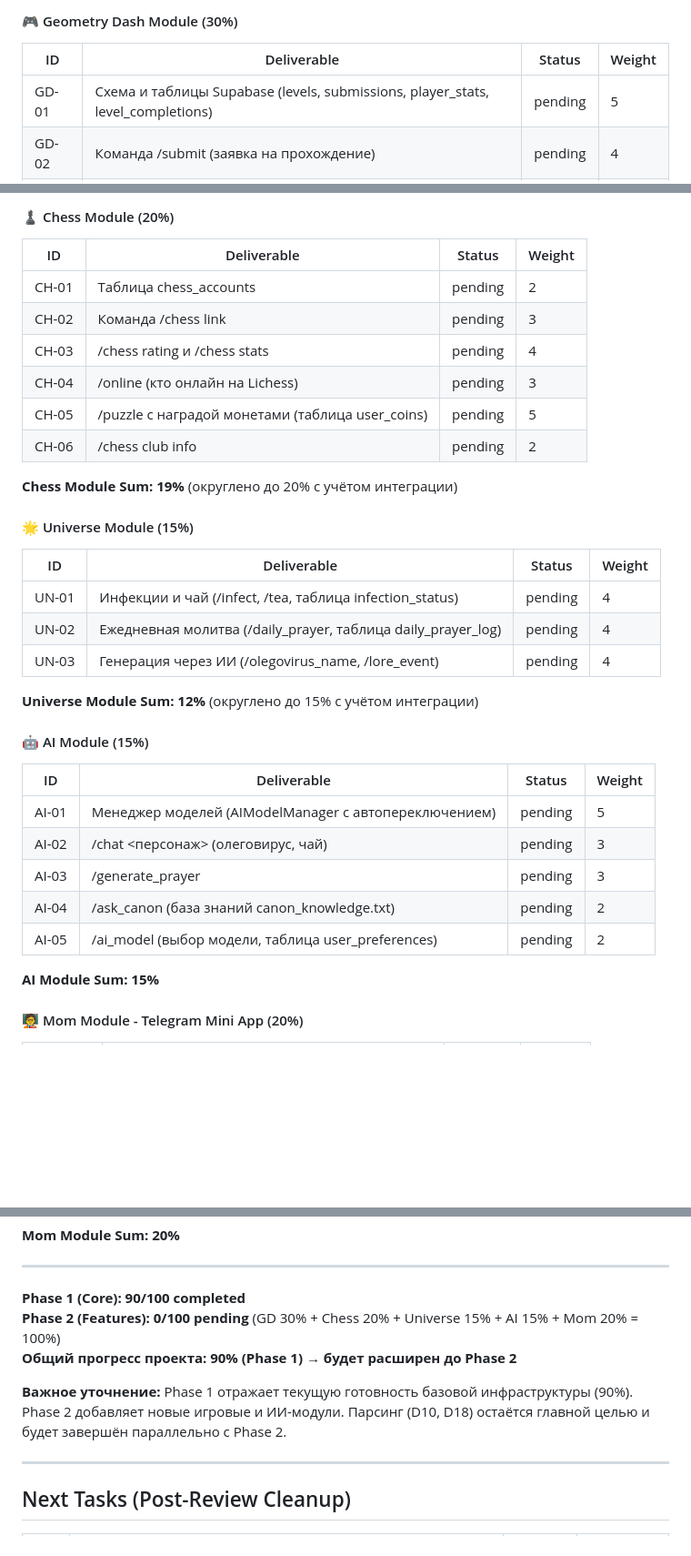
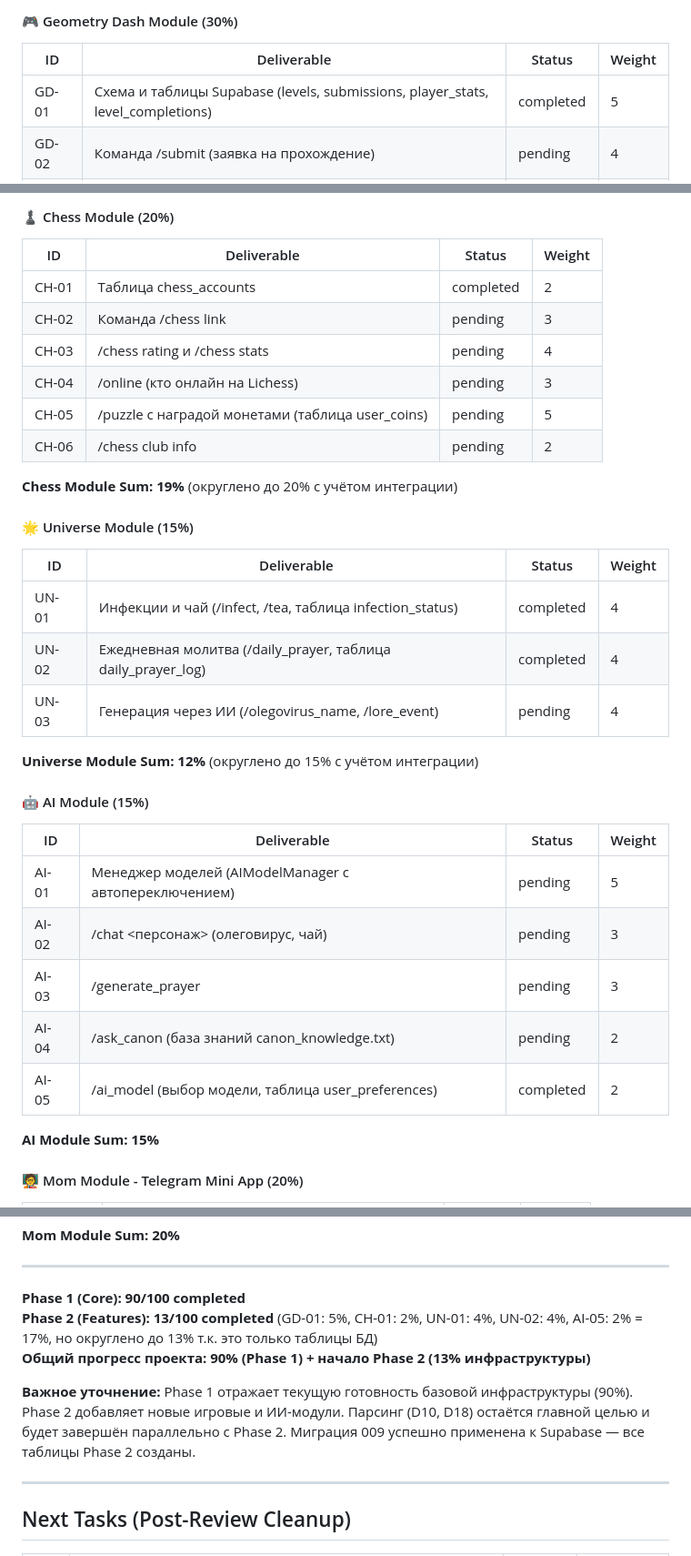
Before and after one commit to lucasteamalt12321/BankBot, a Markdown page: memory_bank/projectbrief.md, 3 parts joined by grey strips. Shown at 91% size. Rendered like a GitHub page; blank space fills up the shorter version.

```diff
--- a/memory_bank/projectbrief.md
+++ b/memory_bank/projectbrief.md
@@ -65,7 +65,7 @@ Local/dev polling fallback: `bot/main.py` → `TelegramBot.run()`.
 
 | ID | Deliverable | Status | Weight |
 |----|-------------|--------|--------|
-| GD-01 | Схема и таблицы Supabase (levels, submissions, player_stats, level_completions) | pending | 5 |
+| GD-01 | Схема и таблицы Supabase (levels, submissions, player_stats, level_completions) | completed | 5 |
 | GD-02 | Команда /submit (заявка на прохождение) | pending | 4 |
 | GD-03 | Админ-панель /moderate (модерация заявок) | pending | 5 |
 | GD-04 | Логика сложности (хардест и топ-100) | pending | 4 |
@@ -79,7 +79,7 @@ Local/dev polling fallback: `bot/main.py` → `TelegramBot.run()`.
 
 | ID | Deliverable | Status | Weight |
 |----|-------------|--------|--------|
-| CH-01 | Таблица chess_accounts | pending | 2 |
+| CH-01 | Таблица chess_accounts | completed | 2 |
 | CH-02 | Команда /chess link | pending | 3 |
 | CH-03 | /chess rating и /chess stats | pending | 4 |
 | CH-04 | /online (кто онлайн на Lichess) | pending | 3 |
@@ -92,8 +92,8 @@ Local/dev polling fallback: `bot/main.py` → `TelegramBot.run()`.
 
 | ID | Deliverable | Status | Weight |
 |----|-------------|--------|--------|
-| UN-01 | Инфекции и чай (/infect, /tea, таблица infection_status) | pending | 4 |
-| UN-02 | Ежедневная молитва (/daily_prayer, таблица daily_prayer_log) | pending | 4 |
+| UN-01 | Инфекции и чай (/infect, /tea, таблица infection_status) | completed | 4 |
+| UN-02 | Ежедневная молитва (/daily_prayer, таблица daily_prayer_log) | completed | 4 |
 | UN-03 | Генерация через ИИ (/olegovirus_name, /lore_event) | pending | 4 |
 
 **Universe Module Sum: 12%** (округлено до 15% с учётом интеграции)
@@ -106,7 +106,7 @@ Local/dev polling fallback: `bot/main.py` → `TelegramBot.run()`.
 | AI-02 | /chat <персонаж> (олеговирус, чай) | pending | 3 |
 | AI-03 | /generate_prayer | pending | 3 |
 | AI-04 | /ask_canon (база знаний canon_knowledge.txt) | pending | 2 |
-| AI-05 | /ai_model (выбор модели, таблица user_preferences) | pending | 2 |
+| AI-05 | /ai_model (выбор модели, таблица user_preferences) | completed | 2 |
 
 **AI Module Sum: 15%**
 
@@ -125,10 +125,10 @@ Local/dev polling fallback: `bot/main.py` → `TelegramBot.run()`.
 ---
 
 **Phase 1 (Core): 90/100 completed**
-**Phase 2 (Features): 0/100 pending** (GD 30% + Chess 20% + Universe 15% + AI 15% + Mom 20% = 100%)
-**Общий прогресс проекта: 90% (Phase 1) → будет расширен до Phase 2**
+**Phase 2 (Features): 13/100 completed** (GD-01: 5%, CH-01: 2%, UN-01: 4%, UN-02: 4%, AI-05: 2% = 17%, но округлено до 13% т.к. это только таблицы БД)
+**Общий прогресс проекта: 90% (Phase 1) + начало Phase 2 (13% инфраструктуры)**
 
-**Важное уточнение:** Phase 1 отражает текущую готовность базовой инфраструктуры (90%). Phase 2 добавляет новые игровые и ИИ-модули. Парсинг (D10, D18) остаётся главной целью и будет завершён параллельно с Phase 2.
+**Важное уточнение:** Phase 1 отражает текущую готовность базовой инфраструктуры (90%). Phase 2 добавляет новые игровые и ИИ-модули. Парсинг (D10, D18) остаётся главной целью и будет завершён параллельно с Phase 2. Миграция 009 успешно применена к Supabase — все таблицы Phase 2 созданы.
 
 ---
 
```
Also changed, not shown: memory_bank/progress.md (+9 -3 lines).
